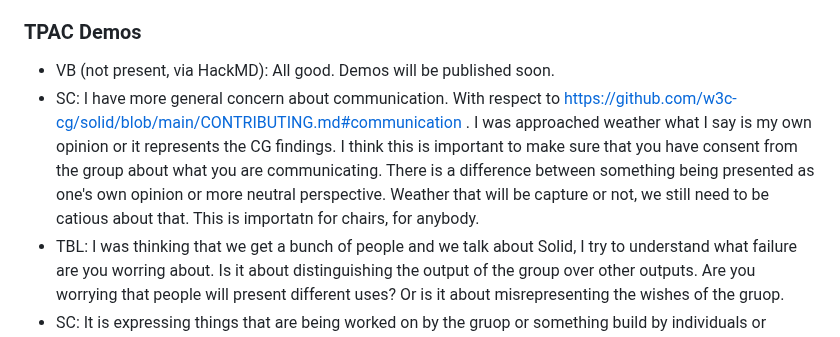
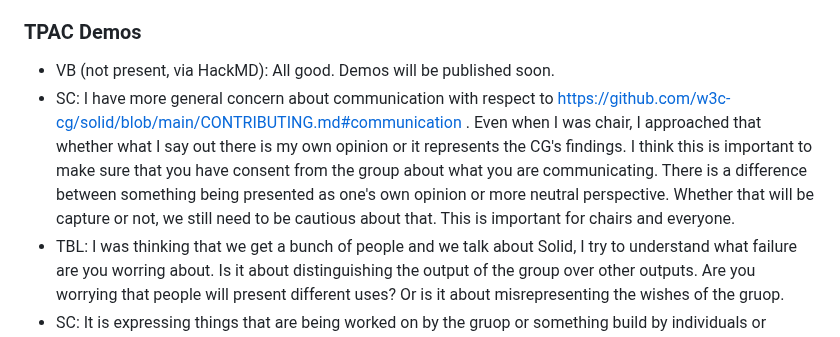
Before and after one commit to solid/specification, a Markdown page: meetings/2024-09-04.md, the part around the change. GitHub-like rendering.

Commit message:
Update meetings/2024-09-04.md
Co-authored-by: Sarven Capadisli <info@csarven.ca>

```diff
--- a/meetings/2024-09-04.md
+++ b/meetings/2024-09-04.md
@@ -75,7 +75,7 @@
 ### TPAC Demos
 
 * VB (not present, via HackMD): All good. Demos will be published soon.
-* SC: I have more general concern about communication. With respect to https://github.com/w3c-cg/solid/blob/main/CONTRIBUTING.md#communication . I was approached weather what I say is my own opinion or it represents the CG findings. I think this is important to make sure that you have consent from the group about what you are communicating. There is a difference between something being presented as one's own opinion or more neutral perspective. Weather that will be capture or not, we still need to be catious about that. This is importatn for chairs, for anybody.
+* SC: I have more general concern about communication with respect to https://github.com/w3c-cg/solid/blob/main/CONTRIBUTING.md#communication . Even when I was chair, I approached that whether what I say out there is my own opinion or it represents the CG's findings. I think this is important to make sure that you have consent from the group about what you are communicating. There is a difference between something being presented as one's own opinion or more neutral perspective. Whether that will be capture or not, we still need to be cautious about that. This is important for chairs and everyone.
 * TBL: I was thinking that we get a bunch of people and we talk about Solid, I try to understand what failure are you worring about. Is it about distinguishing the output of the group over other outputs. Are you worrying that people will present different uses? Or is it about misrepresenting the wishes of the gruop.
 * SC: It is expressing things that are being worked on by the gruop or something build by individuals or organizations. They can say it is Solid but it might not be worked on in the CG. If the work is presented in the way where it is a subset of the work, or captures aspects of the work which aren't belonging. For example excluding some key parts of the specification but include other parts which have nothing to do with it.
 * HZ: I have similar comment that Tim has, I also want to ask what do you propose?
```
